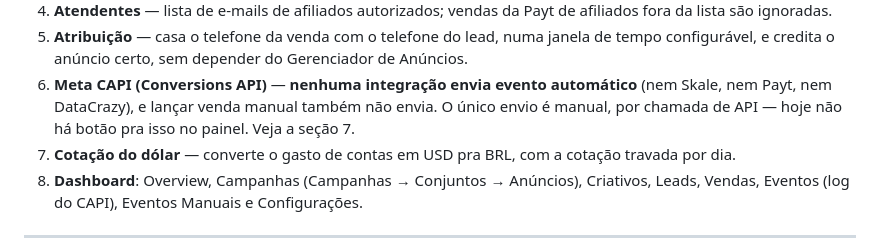
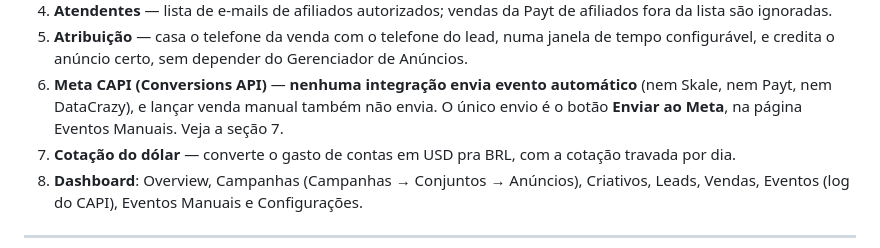
Before and after one commit to diogenes9596-ops/trakeamento, a Markdown page: README.md, the part around one of its changes. Rendered like a GitHub page.

```diff
--- a/README.md
+++ b/README.md
@@ -18,8 +18,8 @@ a plataforma de tracking de terceiros que você usava. Cobre:
    Gerenciador de Anúncios.
 6. **Meta CAPI (Conversions API)** — **nenhuma integração envia evento
    automático** (nem Skale, nem Payt, nem DataCrazy), e lançar venda manual
-   também não envia. O único envio é manual, por chamada de API — hoje não há
-   botão pra isso no painel. Veja a seção 7.
+   também não envia. O único envio é o botão **Enviar ao Meta**, na página
+   Eventos Manuais. Veja a seção 7.
 7. **Cotação do dólar** — converte o gasto de contas em USD pra BRL, com a
    cotação travada por dia.
 8. **Dashboard**: Overview, Campanhas (Campanhas → Conjuntos → Anúncios),
```
Also changed, not shown: other parts of README.md (+50 -12 lines), CLAUDE.md (+13 -5 lines).
